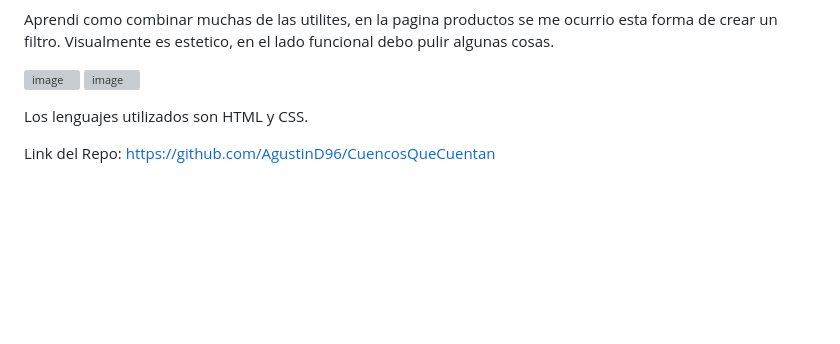
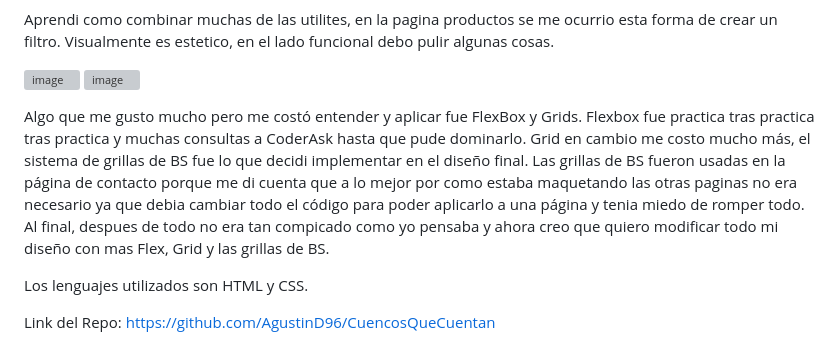
Before and after one commit to AgustinD96/CuencosQueCuentan, a Markdown page: README.md, the part around the change. GitHub-like rendering; blank space fills up the shorter version; grey boxes are pictures that could not be loaded.

```diff
--- a/README.md
+++ b/README.md
@@ -53,6 +53,11 @@ Aprendi como combinar muchas de las utilites, en la pagina productos se me ocurr
 ![image](https://github.com/AgustinD96/CuencosQueCuentan/assets/138124758/4b619057-1e4e-4a54-b750-e94811ed1d1f)
 ![image](https://github.com/AgustinD96/CuencosQueCuentan/assets/138124758/e95732e2-9355-468e-845e-73ffa3fa9fc0)
 
+Algo que me gusto mucho pero me costó entender y aplicar fue FlexBox y Grids. Flexbox fue practica tras practica tras practica y muchas consultas a CoderAsk hasta que pude dominarlo. Grid en cambio me costo mucho más, el sistema de grillas de BS fue lo que decidi implementar en el diseño final.
+Las grillas de BS fueron usadas en la página de contacto porque me di cuenta que a lo mejor por como estaba maquetando las otras paginas no era necesario ya que debia cambiar todo el código para poder aplicarlo a una página y tenia miedo de romper todo.
+Al final, despues de todo no era tan compicado como yo pensaba y ahora creo que quiero modificar todo mi diseño con mas Flex, Grid y las grillas de BS.
+
+
 
 
 
```
